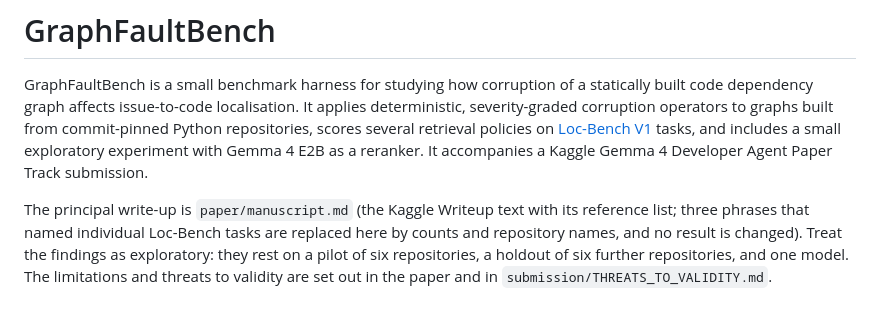
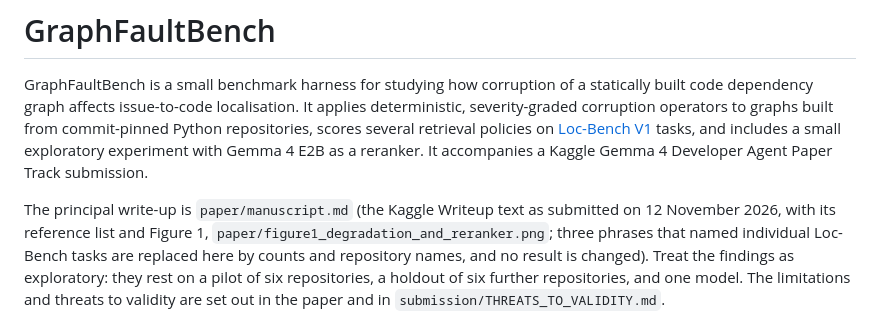
Before and after one commit to MdTanjilIslamBappi/graphfaultbench, a Markdown page: README.md, the part around the change. Drawn GitHub-style.

```diff
--- a/README.md
+++ b/README.md
@@ -7,7 +7,7 @@ retrieval policies on [Loc-Bench V1](https://huggingface.co/datasets/czlll/Loc-B
 includes a small exploratory experiment with Gemma 4 E2B as a reranker. It accompanies a Kaggle
 Gemma 4 Developer Agent Paper Track submission.
 
-The principal write-up is `paper/manuscript.md` (the Kaggle Writeup text with its reference list;
+The principal write-up is `paper/manuscript.md` (the Kaggle Writeup text as submitted on 12 November 2026, with its reference list and Figure 1, `paper/figure1_degradation_and_reranker.png`;
 three phrases that named individual Loc-Bench tasks are replaced here by counts and repository names, and
 no result is changed). Treat the findings as exploratory: they rest on a pilot of six repositories, a
 holdout of six further repositories, and one model. The limitations and threats to validity are
```
Also changed, not shown: paper/kaggle_writeup.md (+63 -27 lines), paper/manuscript.md (+51 -25 lines), paper/figure1_degradation_and_reranker.png (added), 3 other files.
